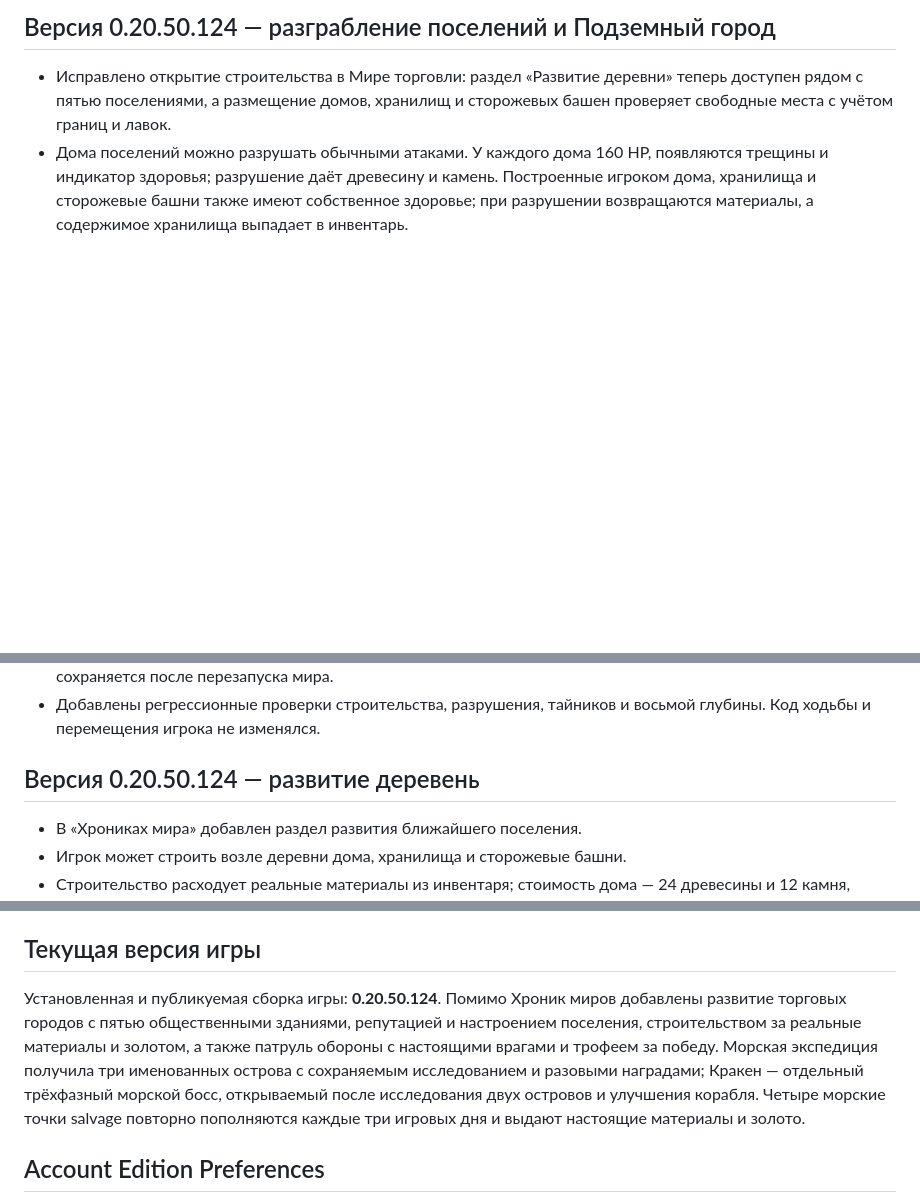
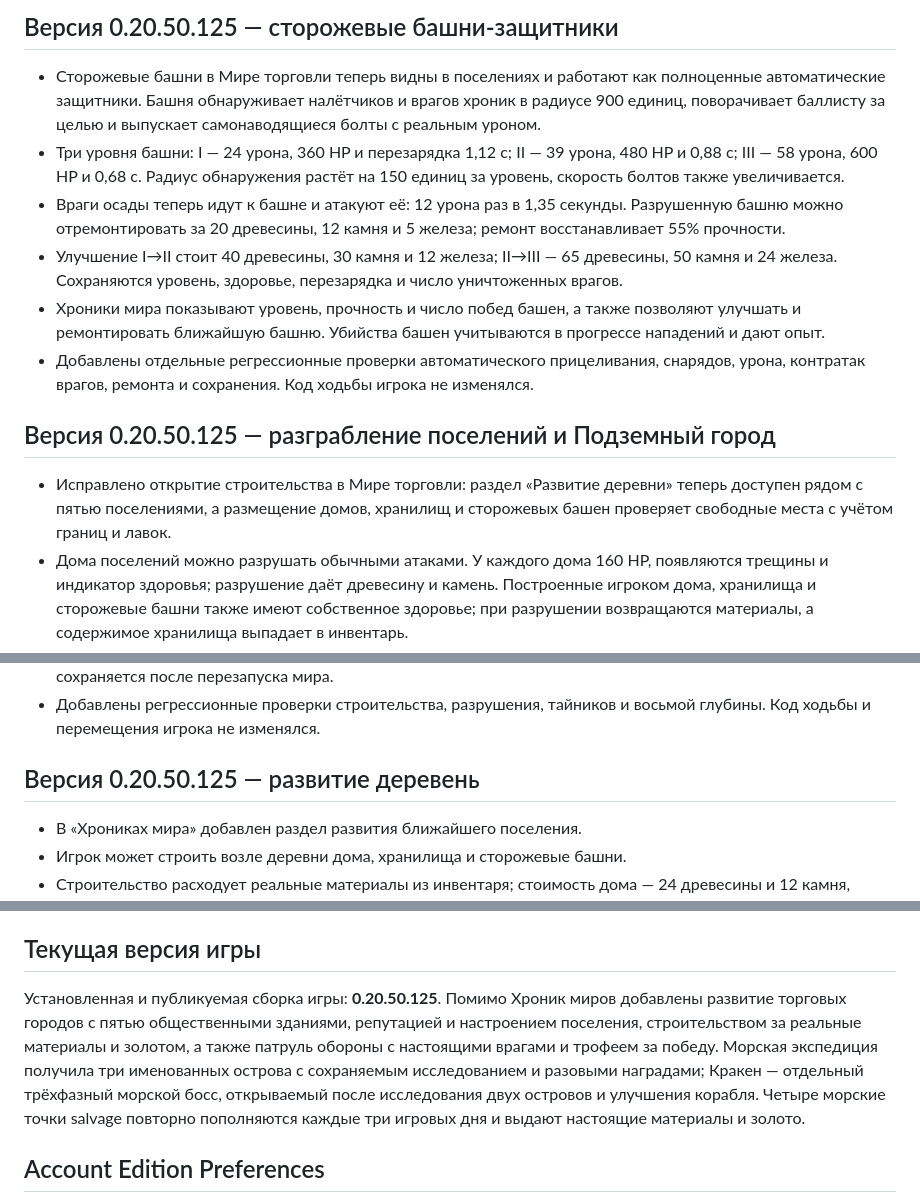
Before and after one commit to kisia319-cell/SkyRealm-PC-Launcher, a Markdown page: README.md, 3 parts joined by grey strips. Rendered like a GitHub page; blank space fills up the shorter version.

Commit message:
Bump SkyRealm to 0.20.50.125 with autonomous village watchtowers

```diff
--- a/README.md
+++ b/README.md
@@ -1,4 +1,13 @@
-## Версия 0.20.50.124 — разграбление поселений и Подземный город
+## Версия 0.20.50.125 — сторожевые башни-защитники
+
+- Сторожевые башни в Мире торговли теперь видны в поселениях и работают как полноценные автоматические защитники. Башня обнаруживает налётчиков и врагов хроник в радиусе 900 единиц, поворачивает баллисту за целью и выпускает самонаводящиеся болты с реальным уроном.
+- Три уровня башни: I — 24 урона, 360 HP и перезарядка 1,12 с; II — 39 урона, 480 HP и 0,88 с; III — 58 урона, 600 HP и 0,68 с. Радиус обнаружения растёт на 150 единиц за уровень, скорость болтов также увеличивается.
+- Враги осады теперь идут к башне и атакуют её: 12 урона раз в 1,35 секунды. Разрушенную башню можно отремонтировать за 20 древесины, 12 камня и 5 железа; ремонт восстанавливает 55% прочности.
+- Улучшение I→II стоит 40 древесины, 30 камня и 12 железа; II→III — 65 древесины, 50 камня и 24 железа. Сохраняются уровень, здоровье, перезарядка и число уничтоженных врагов.
+- Хроники мира показывают уровень, прочность и число побед башен, а также позволяют улучшать и ремонтировать ближайшую башню. Убийства башен учитываются в прогрессе нападений и дают опыт.
+- Добавлены отдельные регрессионные проверки автоматического прицеливания, снарядов, урона, контратак врагов, ремонта и сохранения. Код ходьбы игрока не изменялся.
+
+## Версия 0.20.50.125 — разграбление поселений и Подземный город
 
 - Исправлено открытие строительства в Мире торговли: раздел «Развитие деревни» теперь доступен рядом с пятью поселениями, а размещение домов, хранилищ и сторожевых башен проверяет свободные места с учётом границ и лавок.
 - Дома поселений можно разрушать обычными атаками. У каждого дома 160 HP, появляются трещины и индикатор здоровья; разрушение даёт древесину и камень. Построенные игроком дома, хранилища и сторожевые башни также имеют собственное здоровье; при разрушении возвращаются материалы, а содержимое хранилища выпадает в инвентарь.
@@ -6,7 +15,7 @@
 - На восьмой глубине шахты теперь оформлен Подземный город: четыре древних объекта — Архонтский дворец, Зал кристаллов, Старая кузница и Затонувший архив — и отдельная сияющая сокровищница. Награда сохраняется после перезапуска мира.
 - Добавлены регрессионные проверки строительства, разрушения, тайников и восьмой глубины. Код ходьбы и перемещения игрока не изменялся.
 
-## Версия 0.20.50.124 — развитие деревень
+## Версия 0.20.50.125 — развитие деревень
 
 - В «Хрониках мира» добавлен раздел развития ближайшего поселения.
 - Игрок может строить возле деревни дома, хранилища и сторожевые башни.
@@ -75,7 +84,7 @@
 
 ## Текущая версия игры
 
-Установленная и публикуемая сборка игры: **0.20.50.124**. Помимо Хроник миров добавлены развитие торговых городов с пятью общественными зданиями, репутацией и настроением поселения, строительством за реальные материалы и золотом, а также патруль обороны с настоящими врагами и трофеем за победу. Морская экспедиция получила три именованных острова с сохраняемым исследованием и разовыми наградами; Кракен — отдельный трёхфазный морской босс, открываемый после исследования двух островов и улучшения корабля. Четыре морские точки salvage повторно пополняются каждые три игровых дня и выдают настоящие материалы и золото.
+Установленная и публикуемая сборка игры: **0.20.50.125**. Помимо Хроник миров добавлены развитие торговых городов с пятью общественными зданиями, репутацией и настроением поселения, строительством за реальные материалы и золотом, а также патруль обороны с настоящими врагами и трофеем за победу. Морская экспедиция получила три именованных острова с сохраняемым исследованием и разовыми наградами; Кракен — отдельный трёхфазный морской босс, открываемый после исследования двух островов и улучшения корабля. Четыре морские точки salvage повторно пополняются каждые три игровых дня и выдают настоящие материалы и золото.
 
 ## Account Edition Preferences
 
```
